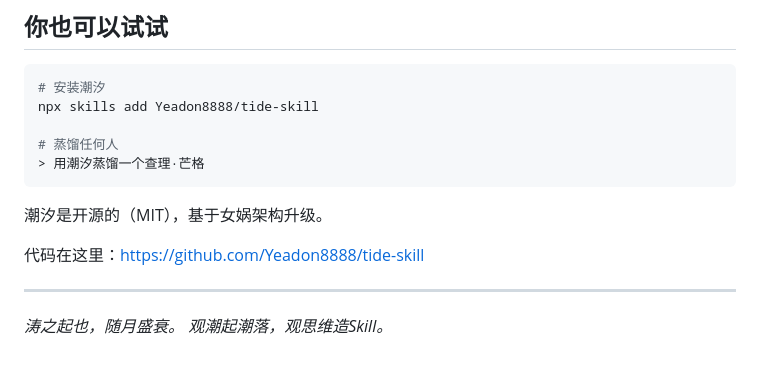
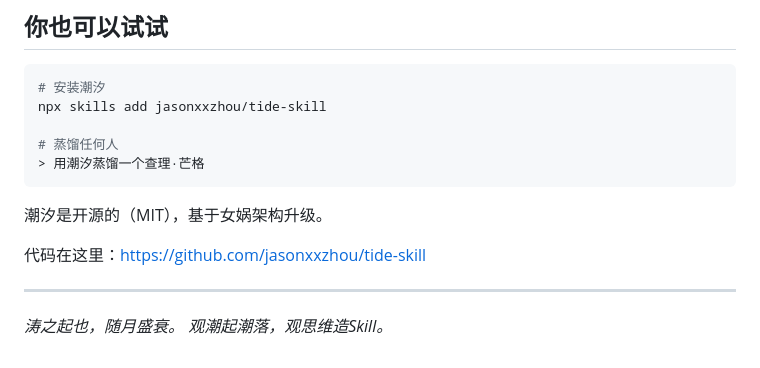
Before and after one commit to jasonxxzhou/tide-skill, a Markdown page: STORY.md, the part around the change. Drawn GitHub-style.

````diff
--- a/STORY.md
+++ b/STORY.md
@@ -180,7 +180,7 @@ v3是一段经历："我因为亲身经历了XX，所以遇到这类问题时本
 
 ```bash
 # 安装潮汐
-npx skills add Yeadon8888/tide-skill
+npx skills add jasonxxzhou/tide-skill
 
 # 蒸馏任何人
 > 用潮汐蒸馏一个查理·芒格
@@ -188,7 +188,7 @@ npx skills add Yeadon8888/tide-skill
 
 潮汐是开源的（MIT），基于女娲架构升级。
 
-代码在这里：https://github.com/Yeadon8888/tide-skill
+代码在这里：https://github.com/jasonxxzhou/tide-skill
 
 ---
 
````
Also changed, not shown: README.md (+1 -1 lines), README_EN.md (+1 -1 lines).
